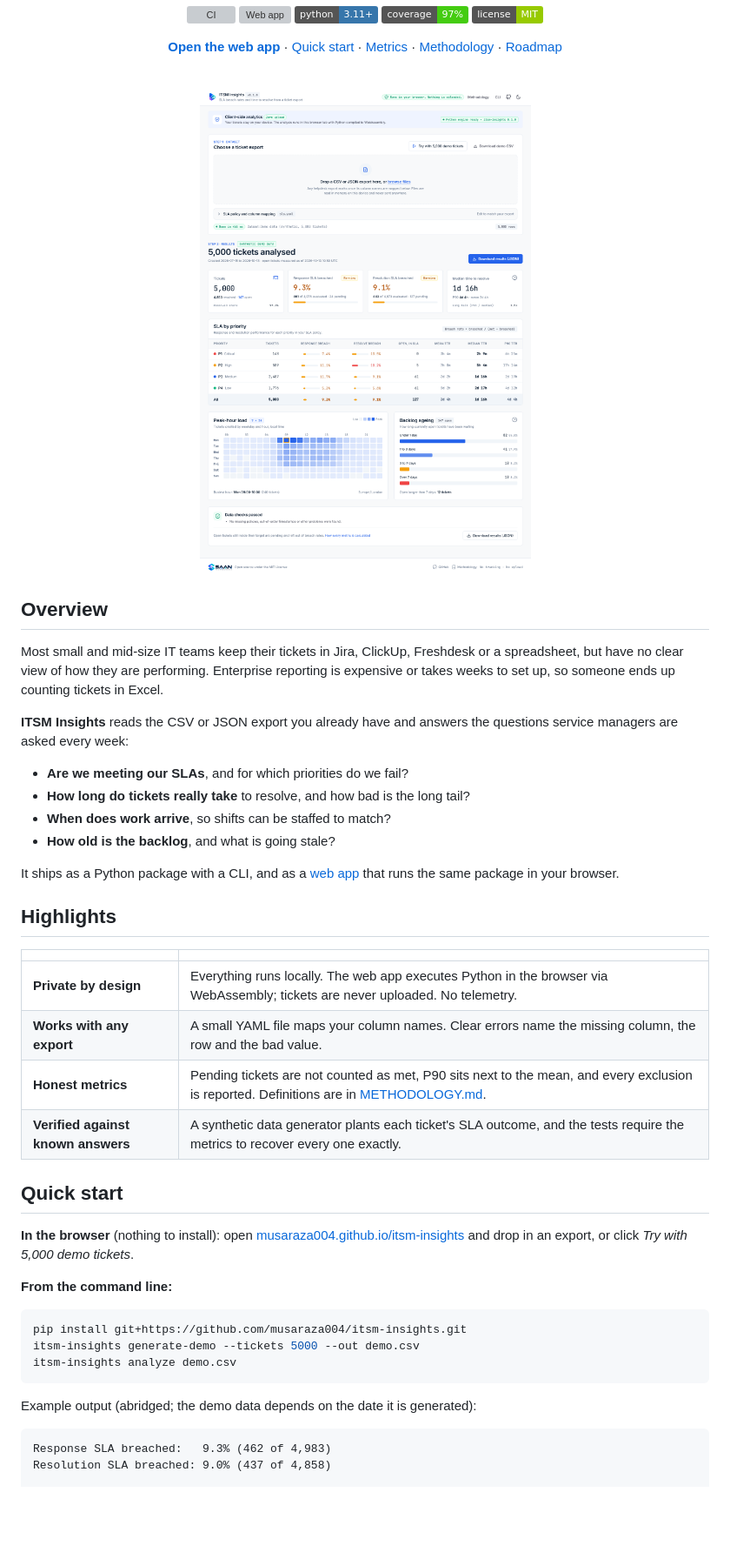
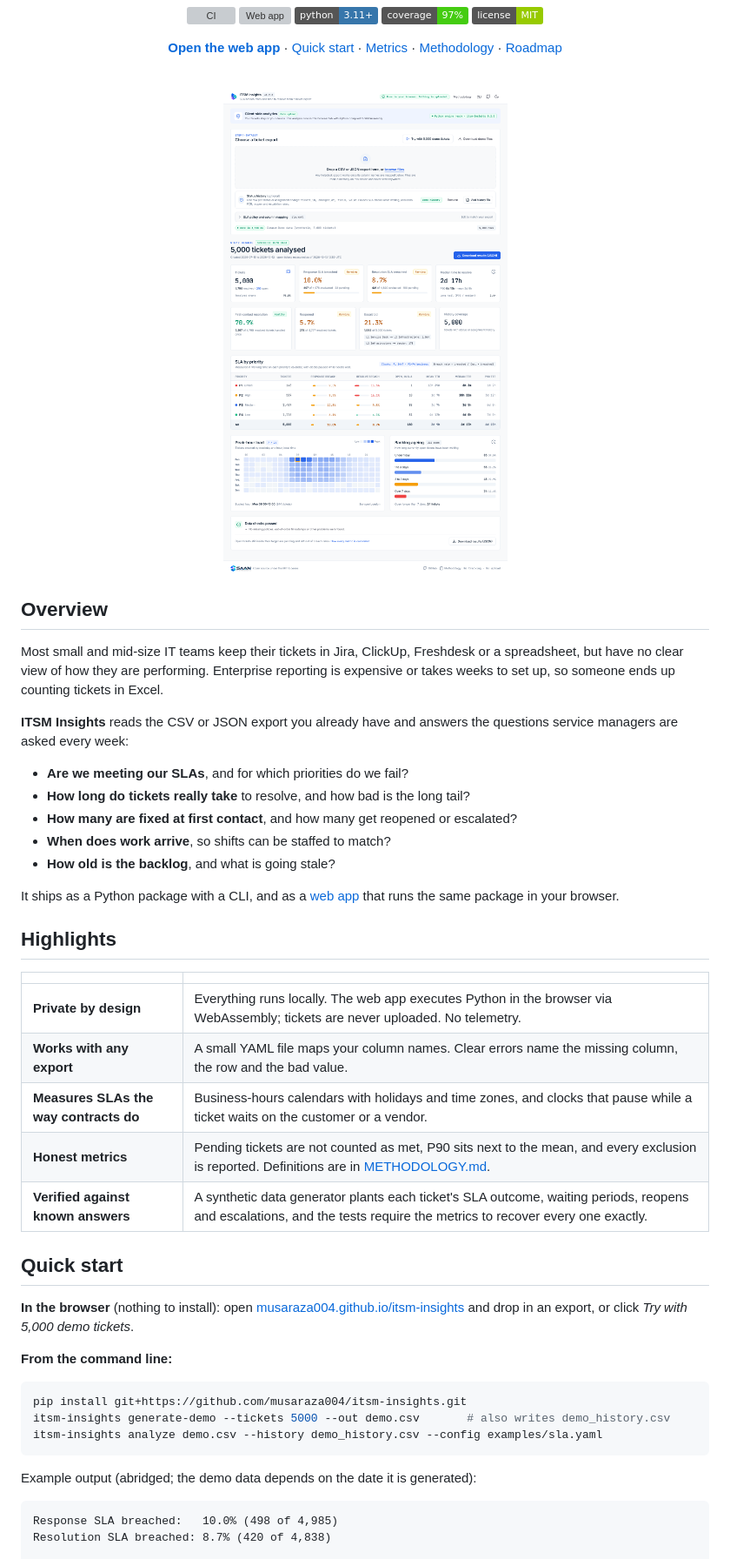
Before and after one commit to musaraza004/itsm-insights, a Markdown page: README.md, the part around one of its changes. Shown at 87% size. GitHub-like rendering; pictures changed too: docs/images/web-app-light.png; badges without logos; blank space fills up the shorter version; grey boxes are pictures that could not be loaded.

````diff
--- a/README.md
+++ b/README.md
@@ -43,6 +43,7 @@ service managers are asked every week:
 
 - **Are we meeting our SLAs**, and for which priorities do we fail?
 - **How long do tickets really take** to resolve, and how bad is the long tail?
+- **How many are fixed at first contact**, and how many get reopened or escalated?
 - **When does work arrive**, so shifts can be staffed to match?
 - **How old is the backlog**, and what is going stale?
 
@@ -55,8 +56,9 @@ that runs the same package in your browser.
 | --- | --- |
 | **Private by design** | Everything runs locally. The web app executes Python in the browser via WebAssembly; tickets are never uploaded. No telemetry. |
 | **Works with any export** | A small YAML file maps your column names. Clear errors name the missing column, the row and the bad value. |
+| **Measures SLAs the way contracts do** | Business-hours calendars with holidays and time zones, and clocks that pause while a ticket waits on the customer or a vendor. |
 | **Honest metrics** | Pending tickets are not counted as met, P90 sits next to the mean, and every exclusion is reported. Definitions are in [METHODOLOGY.md](docs/METHODOLOGY.md). |
-| **Verified against known answers** | A synthetic data generator plants each ticket's SLA outcome, and the tests require the metrics to recover every one exactly. |
+| **Verified against known answers** | A synthetic data generator plants each ticket's SLA outcome, waiting periods, reopens and escalations, and the tests require the metrics to recover every one exactly. |
 
 ## Quick start
 
@@ -68,14 +70,14 @@ export, or click *Try with 5,000 demo tickets*.
 
 ```bash
 pip install git+https://github.com/musaraza004/itsm-insights.git
-itsm-insights generate-demo --tickets 5000 --out demo.csv
-itsm-insights analyze demo.csv
+itsm-insights generate-demo --tickets 5000 --out demo.csv       # also writes demo_history.csv
+itsm-insights analyze demo.csv --history demo_history.csv --config examples/sla.yaml
 ```
 
 Example output (abridged; the demo data depends on the date it is generated):
 
 ```text
-Response SLA breached:   9.3% (462 of 4,983)
-Resolution SLA breached: 9.0% (437 of 4,858)
+Response SLA breached:   10.0% (498 of 4,985)
+Resolution SLA breached: 8.7% (420 of 4,838)
 
 SLA and time to resolve by priority
````
Also changed, not shown: other parts of README.md (+72 -21 lines), CHANGELOG.md (added, +26 -0 lines), docs/METHODOLOGY.md (+54 -8 lines), docs/images/web-app-dark.png, docs/images/web-app-mobile.png, 4 other files.
